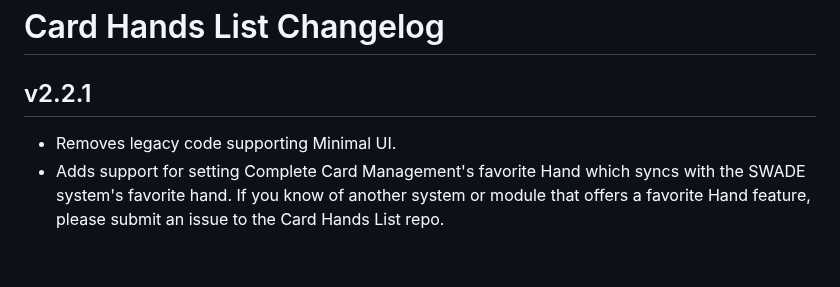
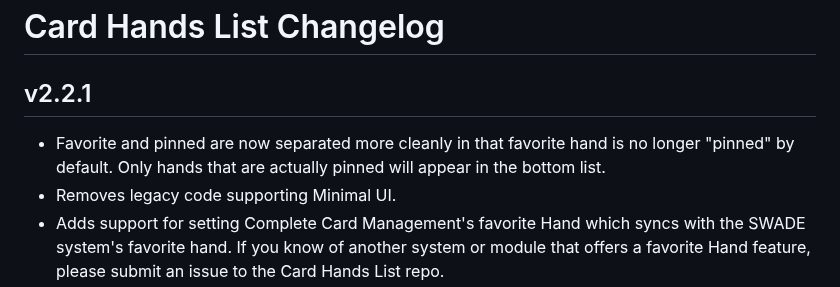
Before and after one commit to kristianserrano/card-hands-list, a Markdown page: CHANGELOG.md, the part around the change. Rendered like a GitHub page; blank space fills up the shorter version.

Commit message:
Adds note about favorite vs pinned

```diff
--- a/CHANGELOG.md
+++ b/CHANGELOG.md
@@ -2,6 +2,7 @@
 
 ## v2.2.1
 
+- Favorite and pinned are now separated more cleanly in that favorite hand is no longer "pinned" by default. Only hands that are actually pinned will appear in the bottom list.
 - Removes legacy code supporting Minimal UI.
 - Adds support for setting Complete Card Management's favorite Hand which syncs with the SWADE system's favorite hand. If you know of another system or module that offers a favorite Hand feature, please submit an issue to the Card Hands List repo.
 - Minor fixes and enhancements.
```
